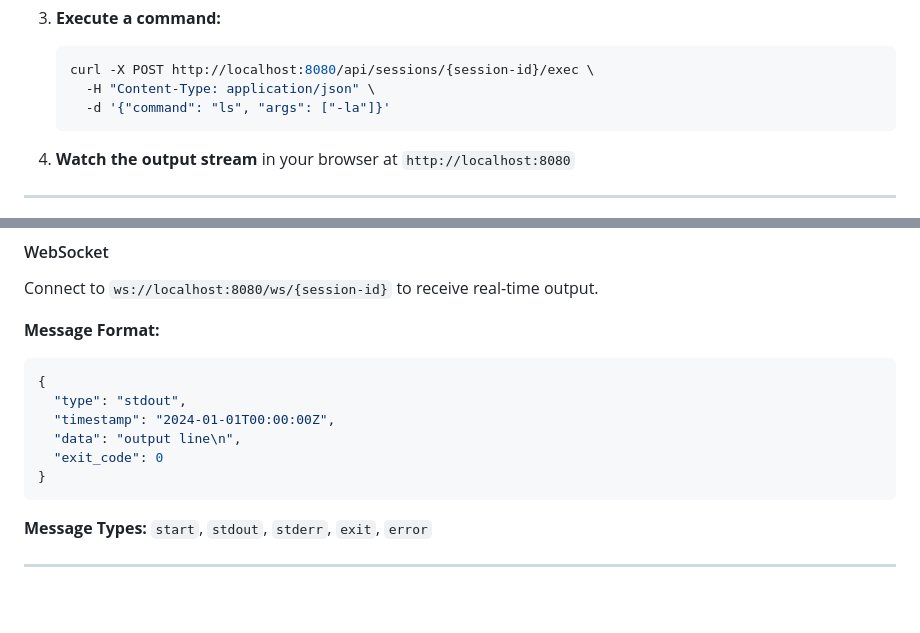
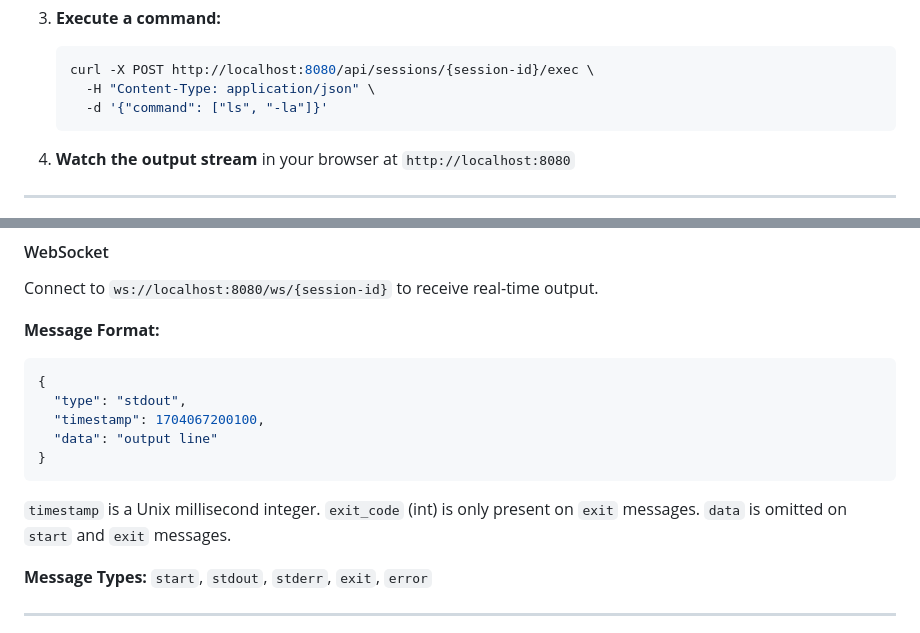
Before and after one commit to polds/tui-streamer, a Markdown page: README.md, 2 parts joined by grey strips. GitHub-like rendering; blank space fills up the shorter version.

````diff
--- a/README.md
+++ b/README.md
@@ -143,7 +143,7 @@ go build -o dist/tui-streamer.exe ./cmd/server
    ```bash
    curl -X POST http://localhost:8080/api/sessions/{session-id}/exec \
      -H "Content-Type: application/json" \
-     -d '{"command": "ls", "args": ["-la"]}'
+     -d '{"command": ["ls", "-la"]}'
    ```
 
 4. **Watch the output stream** in your browser at `http://localhost:8080`
@@ -342,11 +342,12 @@ Connect to `ws://localhost:8080/ws/{session-id}` to receive real-time output.
 ```json
 {
   "type": "stdout",
-  "timestamp": "2024-01-01T00:00:00Z",
-  "data": "output line\n",
-  "exit_code": 0
+  "timestamp": 1704067200100,
+  "data": "output line"
 }
 ```
+
+`timestamp` is a Unix millisecond integer. `exit_code` (int) is only present on `exit` messages. `data` is omitted on `start` and `exit` messages.
 
 **Message Types:** `start`, `stdout`, `stderr`, `exit`, `error`
 
````
Also changed, not shown: CLAUDE.md (+93 -30 lines).
